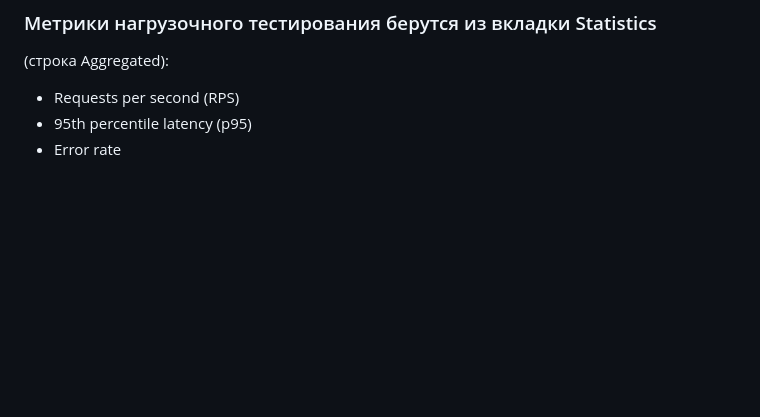
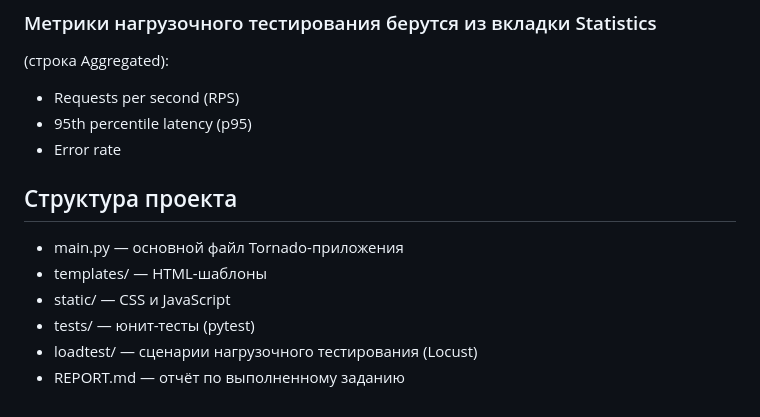
Before and after one commit to leksaaas/hw_tbank_streltsova_hits-docker-practice-python, a Markdown page: README.md, the part around the change. Drawn GitHub-style; blank space fills up the shorter version.

```diff
--- a/README.md
+++ b/README.md
@@ -138,3 +138,10 @@ http://localhost:8089
 - Requests per second (RPS)
 - 95th percentile latency (p95)
 - Error rate
+## Структура проекта
+- main.py — основной файл Tornado-приложения
+- templates/ — HTML-шаблоны
+- static/ — CSS и JavaScript
+- tests/ — юнит-тесты (pytest)
+- loadtest/ — сценарии нагрузочного тестирования (Locust)
+- REPORT.md — отчёт по выполненному заданию
```
